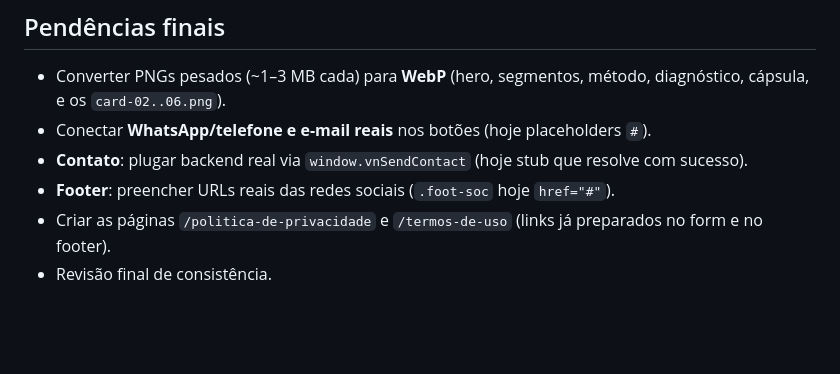
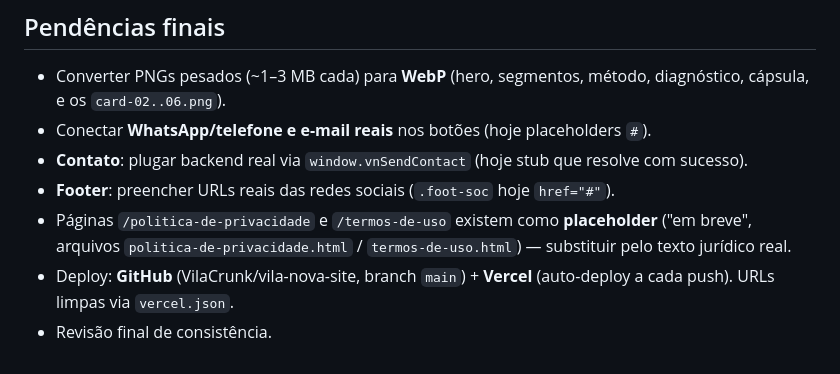
Before and after one commit to VilaCrunk/vila-nova-site, a Markdown page: CLAUDE.md, the part around the change. Rendered like a GitHub page; blank space fills up the shorter version.

Commit message:
CLAUDE.md: registra paginas legais placeholder e infos de deploy
Co-Authored-By: Claude Opus 4.8 <noreply@anthropic.com>

```diff
--- a/CLAUDE.md
+++ b/CLAUDE.md
@@ -56,5 +56,6 @@ retornando Promise; sem ela o handler apenas mostra a mensagem de sucesso (stub)
 - Conectar **WhatsApp/telefone e e-mail reais** nos botões (hoje placeholders `#`).
 - **Contato**: plugar backend real via `window.vnSendContact` (hoje stub que resolve com sucesso).
 - **Footer**: preencher URLs reais das redes sociais (`.foot-soc` hoje `href="#"`).
-- Criar as páginas `/politica-de-privacidade` e `/termos-de-uso` (links já preparados no form e no footer).
+- Páginas `/politica-de-privacidade` e `/termos-de-uso` existem como **placeholder** ("em breve", arquivos `politica-de-privacidade.html` / `termos-de-uso.html`) — substituir pelo texto jurídico real.
+- Deploy: **GitHub** (VilaCrunk/vila-nova-site, branch `main`) + **Vercel** (auto-deploy a cada push). URLs limpas via `vercel.json`.
 - Revisão final de consistência.
```
